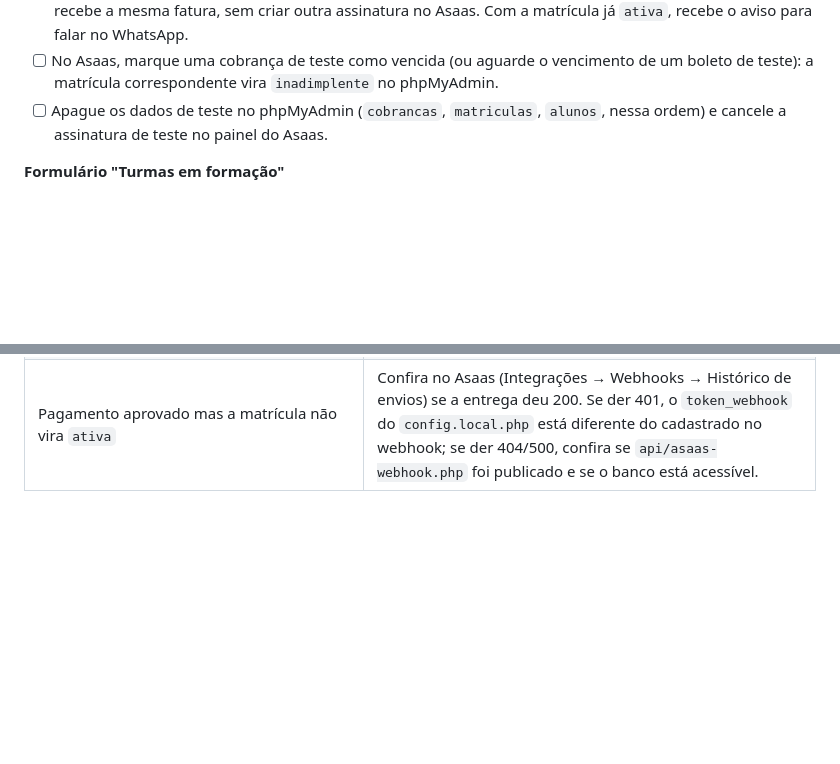
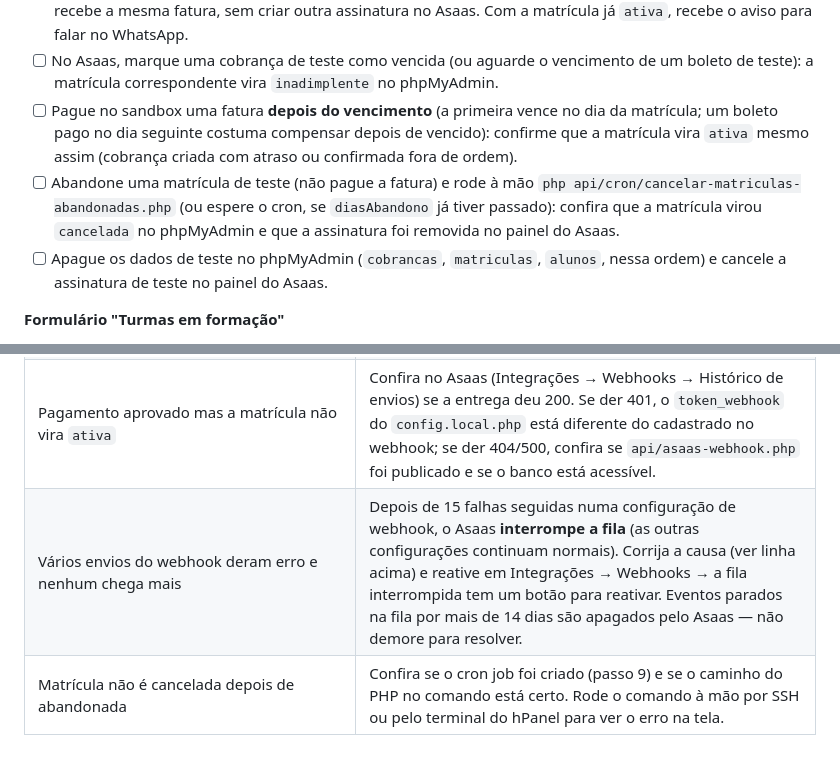
Before and after one commit to Jladislauu/academiascuzziato, a Markdown page: DEPLOY.md, 2 parts joined by grey strips. Rendered like a GitHub page; blank space fills up the shorter version.

```diff
--- a/DEPLOY.md
+++ b/DEPLOY.md
@@ -195,6 +211,8 @@ Faça no celular (a maior parte do público vem dele) e no computador.
 - [ ] Reenvie manualmente o mesmo evento pelo histórico de webhooks do Asaas: a matrícula continua `ativa` (sem duplicar e-mail nem erro) — confirma que `asaas_eventos` está bloqueando o reprocessamento.
 - [ ] Tente se matricular de novo com o mesmo nome e WhatsApp de uma matrícula `aguardando_pagamento`: recebe a mesma fatura, sem criar outra assinatura no Asaas. Com a matrícula já `ativa`, recebe o aviso para falar no WhatsApp.
 - [ ] No Asaas, marque uma cobrança de teste como vencida (ou aguarde o vencimento de um boleto de teste): a matrícula correspondente vira `inadimplente` no phpMyAdmin.
+- [ ] Pague no sandbox uma fatura **depois do vencimento** (a primeira vence no dia da matrícula; um boleto pago no dia seguinte costuma compensar depois de vencido): confirme que a matrícula vira `ativa` mesmo assim (cobrança criada com atraso ou confirmada fora de ordem).
+- [ ] Abandone uma matrícula de teste (não pague a fatura) e rode à mão `php api/cron/cancelar-matriculas-abandonadas.php` (ou espere o cron, se `diasAbandono` já tiver passado): confira que a matrícula virou `cancelada` no phpMyAdmin e que a assinatura foi removida no painel do Asaas.
 - [ ] Apague os dados de teste no phpMyAdmin (`cobrancas`, `matriculas`, `alunos`, nessa ordem) e cancele a assinatura de teste no painel do Asaas.
 
 **Formulário "Turmas em formação"**
@@ -258,3 +276,5 @@ Os arquivos antigos de `assets/` podem ser apagados com segurança depois de env
 | Matrícula mostra "Não conseguimos matricular agora" | Além de `config.local.php` e banco, confira o bloco `asaas` (ambiente e chave de API certos para esse ambiente) e se a extensão **curl** do PHP está ativa. O motivo exato fica no `error_log` (mesmo lugar da primeira linha desta tabela). |
 | Matrícula não recebe o link da fatura | A chave de API é de um ambiente (sandbox/produção) e `asaas.ambiente` está configurado para o outro. |
 | Pagamento aprovado mas a matrícula não vira `ativa` | Confira no Asaas (Integrações → Webhooks → Histórico de envios) se a entrega deu 200. Se der 401, o `token_webhook` do `config.local.php` está diferente do cadastrado no webhook; se der 404/500, confira se `api/asaas-webhook.php` foi publicado e se o banco está acessível. |
+| Vários envios do webhook deram erro e nenhum chega mais | Depois de 15 falhas seguidas numa configuração de webhook, o Asaas **interrompe a fila** (as outras configurações continuam normais). Corrija a causa (ver linha acima) e reative em Integrações → Webhooks → a fila interrompida tem um botão para reativar. Eventos parados na fila por mais de 14 dias são apagados pelo Asaas — não demore para resolver. |
+| Matrícula não é cancelada depois de abandonada | Confira se o cron job foi criado (passo 9) e se o caminho do PHP no comando está certo. Rode o comando à mão por SSH ou pelo terminal do hPanel para ver o erro na tela. |
```
Also changed, not shown: other parts of DEPLOY.md (+18 -2 lines), CLAUDE.md (+4 -3 lines).
